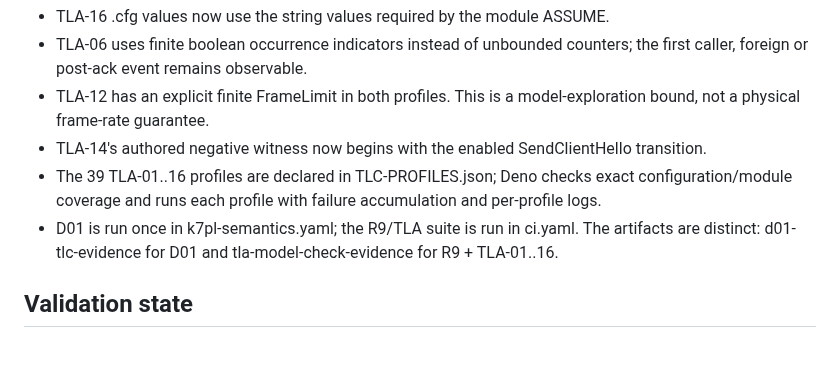
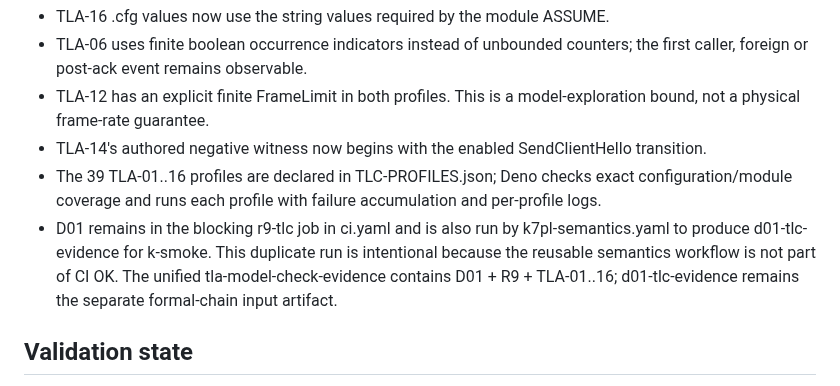
Before and after one commit to AntheaLiles/k7pl, a Markdown page: models/CHECKPOINT.md, the part around the change. Drawn GitHub-style; blank space fills up the shorter version.

```diff
--- a/models/CHECKPOINT.md
+++ b/models/CHECKPOINT.md
@@ -38,9 +38,11 @@ changes with every correction commit.
 - The 39 TLA-01..16 profiles are declared in TLC-PROFILES.json; Deno checks
   exact configuration/module coverage and runs each profile with failure
   accumulation and per-profile logs.
-- D01 is run once in k7pl-semantics.yaml; the R9/TLA suite is run in
-  ci.yaml. The artifacts are distinct: d01-tlc-evidence for D01 and
-  tla-model-check-evidence for R9 + TLA-01..16.
+- D01 remains in the blocking r9-tlc job in ci.yaml and is also run by
+  k7pl-semantics.yaml to produce d01-tlc-evidence for k-smoke. This duplicate
+  run is intentional because the reusable semantics workflow is not part of
+  CI OK. The unified tla-model-check-evidence contains D01 + R9 + TLA-01..16;
+  d01-tlc-evidence remains the separate formal-chain input artifact.
 
 ## Validation state
 
```
Also changed, not shown: models/README.md (+1 -1 lines), models/TOOLCHAIN-CI.md (+15 -10 lines).
